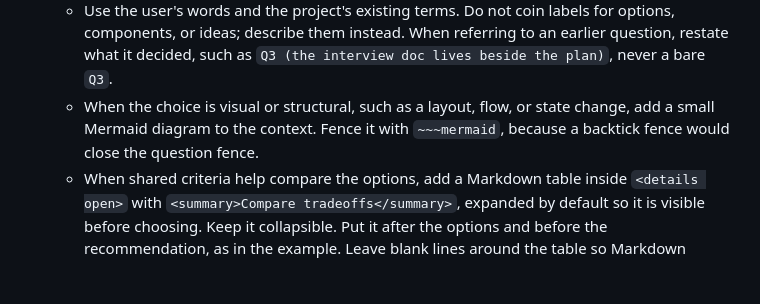
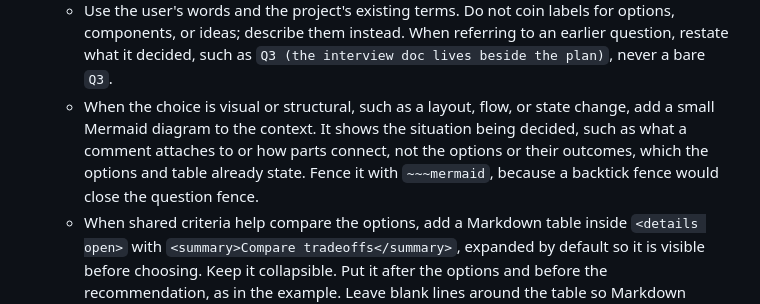
Before and after one commit to ericjy/markside, a Markdown page: skills/markside/SKILL.md, the part around the change. Drawn GitHub-style; blank space fills up the shorter version.

Commit message:
docs(skill): diagrams in question cards show the situation, not the outcomes

```diff
--- a/skills/markside/SKILL.md
+++ b/skills/markside/SKILL.md
@@ -154,8 +154,11 @@ section only decides how questions are asked and answered.
      to an earlier question, restate what it decided, such as
      `Q3 (the interview doc lives beside the plan)`, never a bare `Q3`.
    - When the choice is visual or structural, such as a layout, flow, or
-     state change, add a small Mermaid diagram to the context. Fence it with
-     `~~~mermaid`, because a backtick fence would close the question fence.
+     state change, add a small Mermaid diagram to the context. It shows the
+     situation being decided, such as what a comment attaches to or how parts
+     connect, not the options or their outcomes, which the options and table
+     already state. Fence it with `~~~mermaid`, because a backtick fence would
+     close the question fence.
    - When shared criteria help compare the options, add a Markdown table
      inside `<details open>` with `<summary>Compare tradeoffs</summary>`, expanded
      by default so it is visible before choosing. Keep it collapsible. Put it
```
